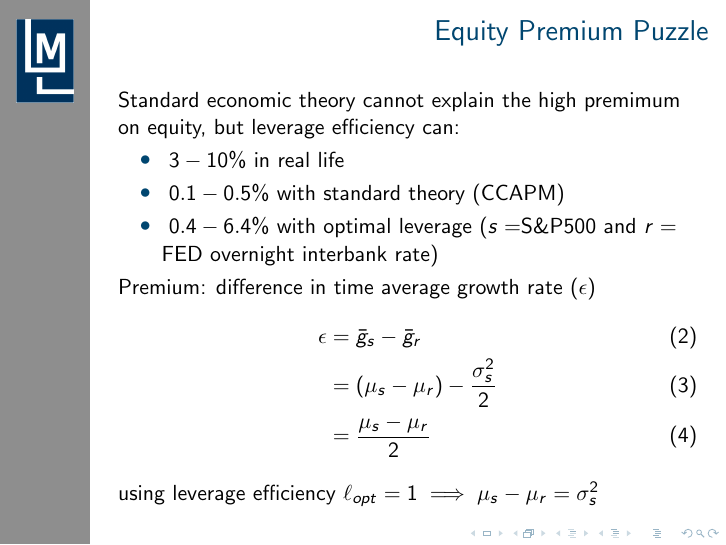
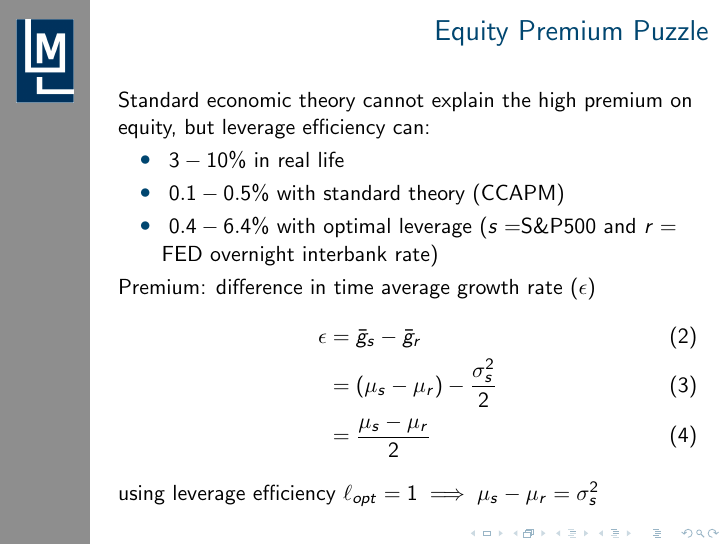
Before and after one commit to LMLhub/EE_presentations, LaTeX slides (20260326-02-02/main.tex): page 9 of 11. The pictures show the PDF file 20260326-02-02/main.pdf that the author committed with the source.

Commit message:
Spell check

```diff
--- a/20260326-02-02/main.tex
+++ b/20260326-02-02/main.tex
@@ -160,7 +160,7 @@ Does $\ell_{opt} = 1$ hold for real markets?
 
 \frame{
 \frametitle{Equity Premium Puzzle}
-Standard economic theory cannot explain the high premimum on equity, but leverage efficiency can:
+Standard economic theory cannot explain the high premium on equity, but leverage efficiency can:
 \bi
   \item $ ~3-10 \%$ in real life
   \item $ ~0.1-0.5 \% $ with standard theory (CCAPM)
```
Also changed, not shown: 20260326-02-02/main.pdf.
